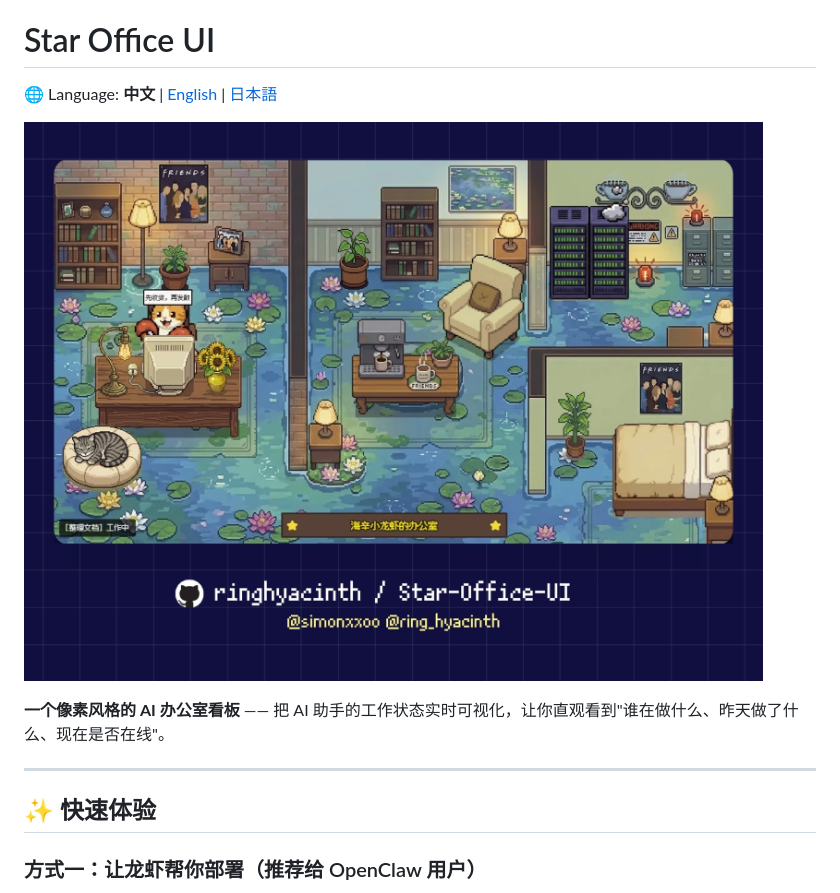
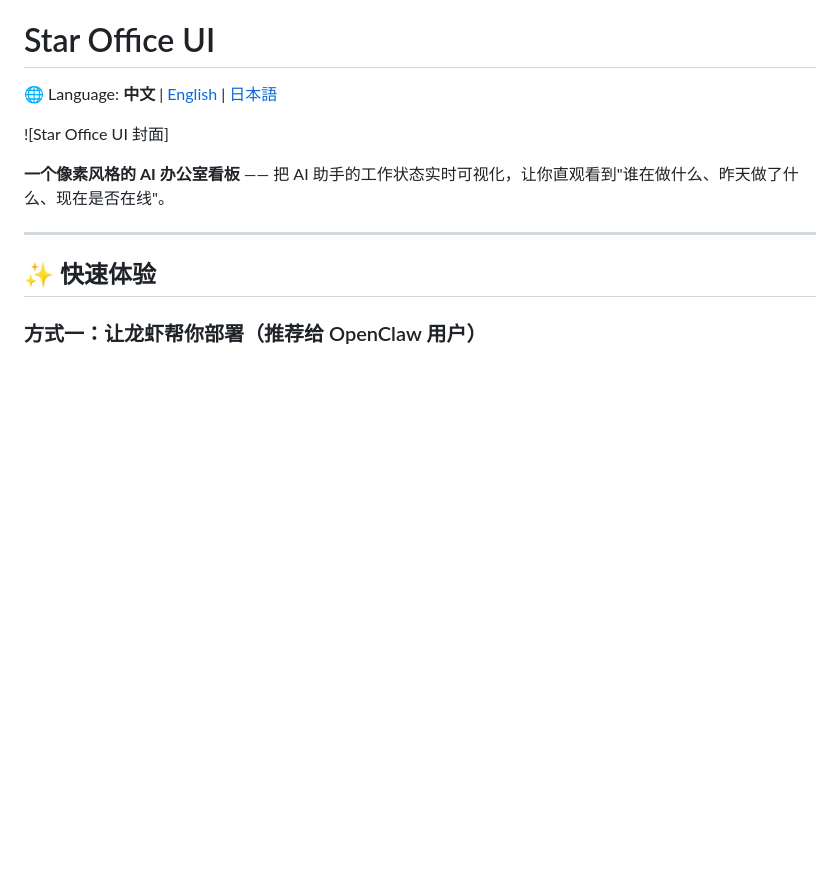
Before and after one commit to jojowink/jojo-claw-office-ui, a Markdown page: README.md, the part around the change. GitHub-like rendering; blank space fills up the shorter version.

```diff
--- a/README.md
+++ b/README.md
@@ -2,7 +2,7 @@
 
 🌐 Language: **中文** | [English](./README.en.md) | [日本語](./README.ja.md)
 
-![Star Office UI 封面](docs/screenshots/readme-cover-2.jpg)
+![Star Office UI 封面]
 
 **一个像素风格的 AI 办公室看板** —— 把 AI 助手的工作状态实时可视化，让你直观看到"谁在做什么、昨天做了什么、现在是否在线"。
 
```
